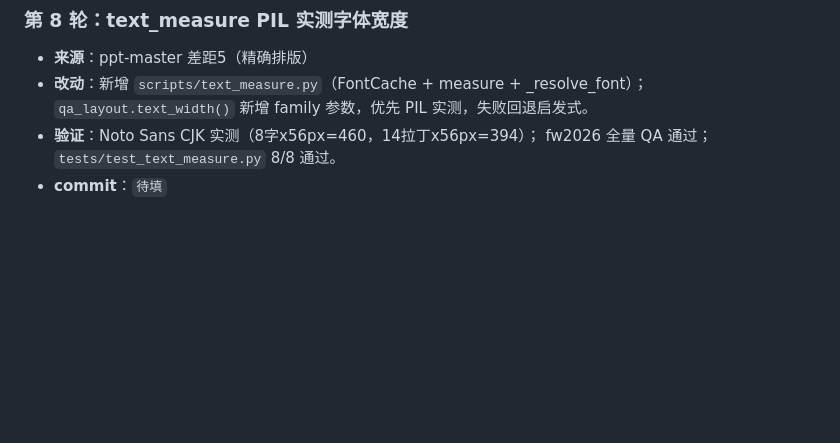
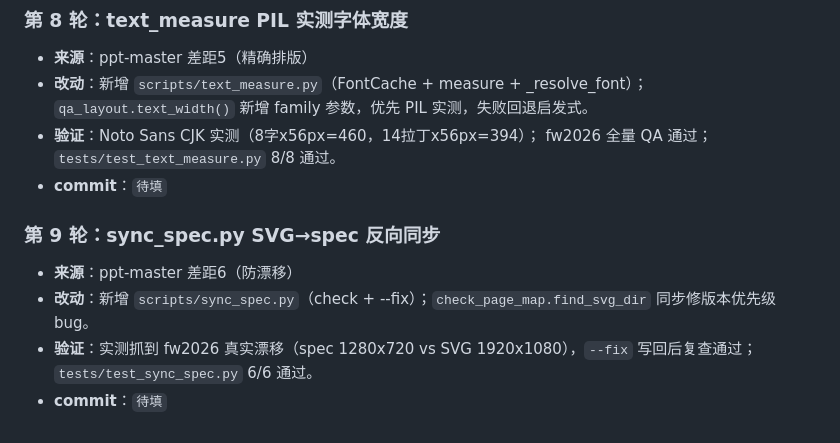
Before and after one commit to tomyiyi/ppt-studio, a Markdown page: docs/迭代日志.md, the part around the change. Drawn GitHub-style; blank space fills up the shorter version.

Commit message:
docs: 迭代日志第9轮

```diff
--- a/docs/迭代日志.md
+++ b/docs/迭代日志.md
@@ -74,3 +74,10 @@
 - **验证**：Noto Sans CJK 实测（8字x56px=460，14拉丁x56px=394）；
   fw2026 全量 QA 通过；`tests/test_text_measure.py` 8/8 通过。
 - **commit**：`待填`
+
+### 第 9 轮：sync_spec.py SVG→spec 反向同步
+- **来源**：ppt-master 差距6（防漂移）
+- **改动**：新增 `scripts/sync_spec.py`（check + --fix）；`check_page_map.find_svg_dir` 同步修版本优先级 bug。
+- **验证**：实测抓到 fw2026 真实漂移（spec 1280x720 vs SVG 1920x1080），`--fix` 写回后复查通过；
+  `tests/test_sync_spec.py` 6/6 通过。
+- **commit**：`待填`
```
